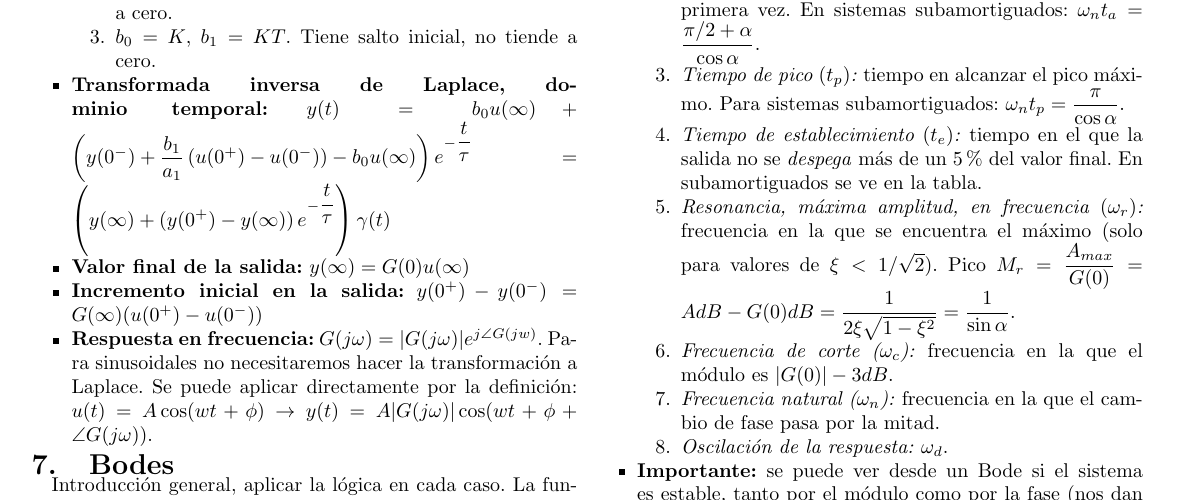
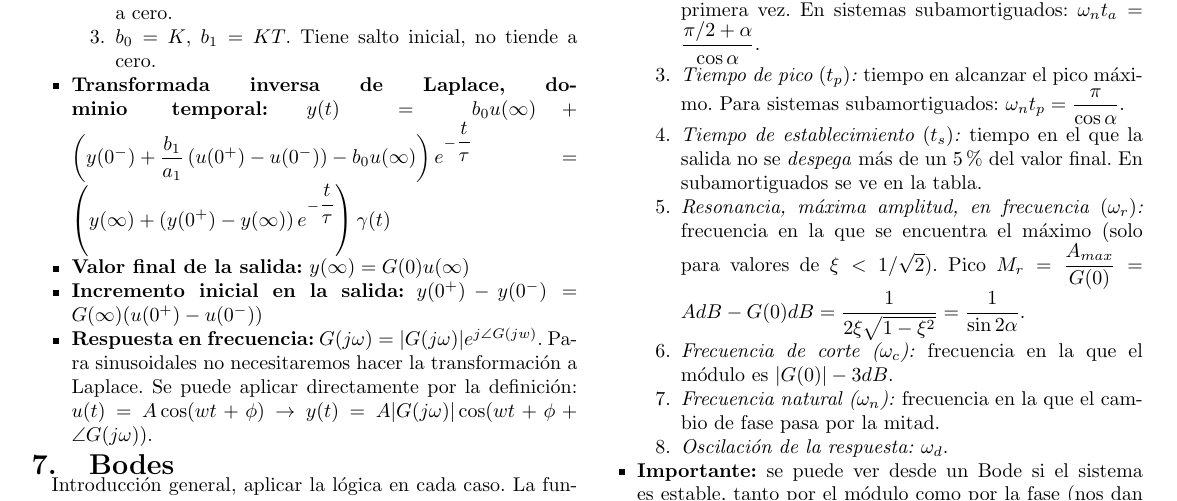
Before and after one commit to Irvise/Documents, a LaTeX document (Chuletas/Sistemas_dinamicos/Chuleta.tex): part of page 2 of 2, cut so that both start at the same text. The pictures show the PDF file Chuletas/Sistemas_dinamicos/Chuleta.pdf that the author committed with the source.

Commit message:
Correcciones

```diff
--- a/Chuletas/Sistemas_dinamicos/Chuleta.tex
+++ b/Chuletas/Sistemas_dinamicos/Chuleta.tex
@@ -994,8 +994,8 @@ Introducción general, aplicar la lógica en cada caso. La función a analizar e
 		\item \textit{Sobrepaso $(M_p)$:} grado relativo de pico: $M_p = \dfrac{y_{max}-y(\infty)}{y(\infty)-y(0)} = e^{-\pi\tan\alpha}$. Depende solo de $\xi$.
 		\item \textit{Tiempo de alcance $(t_a)$:} cruce con el valor final por primera vez. En sistemas subamortiguados: $\omega_nt_a = \dfrac{\pi/2 +\alpha}{\cos\alpha}$.
 		\item \textit{Tiempo de pico $(t_p)$:} tiempo en alcanzar el pico máximo. Para sistemas subamortiguados: $\omega_nt_p = \dfrac{\pi}{\cos\alpha}$.
-		\item \textit{Tiempo de establecimiento $(t_e)$:} tiempo en el que la salida no se \textit{despega} más de un $5\%$ del valor final. En subamortiguados se ve en la tabla.
-		\item \textit{Resonancia, máxima amplitud, en frecuencia $(\omega_r)$:} frecuencia en la que se encuentra el máximo (solo para valores de $\xi < 1/\sqrt{2}$). Pico $M_r = \dfrac{A_{max}}{G(0)} = AdB - G(0)dB = \dfrac{1}{2\xi\sqrt{1-\xi^2}} = \dfrac{1}{\sin\alpha}$.
+		\item \textit{Tiempo de establecimiento $(t_s)$:} tiempo en el que la salida no se \textit{despega} más de un $5\%$ del valor final. En subamortiguados se ve en la tabla.
+		\item \textit{Resonancia, máxima amplitud, en frecuencia $(\omega_r)$:} frecuencia en la que se encuentra el máximo (solo para valores de $\xi < 1/\sqrt{2}$). Pico $M_r = \dfrac{A_{max}}{G(0)} = AdB - G(0)dB = \dfrac{1}{2\xi\sqrt{1-\xi^2}} = \dfrac{1}{\sin2\alpha}$.
 		\item \textit{Frecuencia de corte ($\omega_c$):} frecuencia en la que el módulo es $|G(0)| - 3dB$.
 		\item \textit{Frecuencia natural ($\omega_n$):} frecuencia en la que el cambio de fase pasa por la mitad.
 		\item \textit{Oscilación de la respuesta:} $\omega_d$.
```
Also changed, not shown: Chuletas/Sistemas_dinamicos/Chuleta.pdf.
